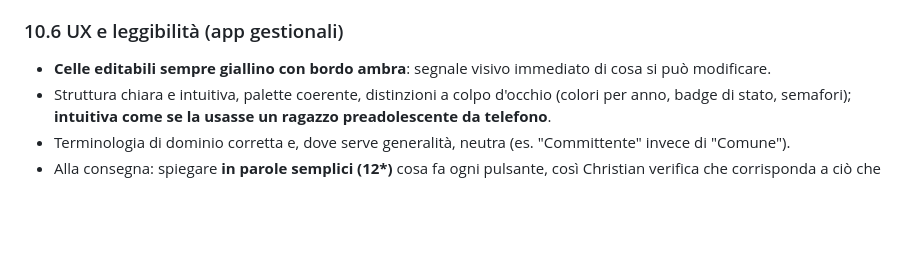
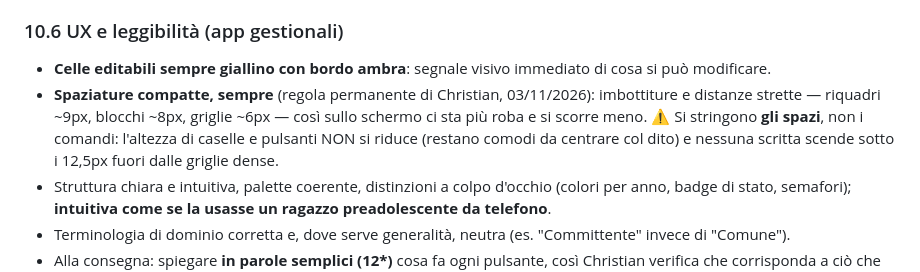
Before and after one commit to spazioireos/spazioireos-foglio-ore, a Markdown page: CLAUDE.md, the part around the change. Drawn GitHub-style; blank space fills up the shorter version.

Commit message:
CLAUDE.md: regola permanente di Christian sulle spaziature compatte (03/11/2026)
Co-Authored-By: Claude Opus 5 <noreply@anthropic.com>
Claude-Session: https://claude.ai/code/session_016hRLgeJvLktiMFqGVhXeb5

```diff
--- a/CLAUDE.md
+++ b/CLAUDE.md
@@ -252,6 +252,11 @@ esplicitamente**: una valutazione teorica del codice non sostituisce una verific
 
 - **Celle editabili sempre giallino con bordo ambra**: segnale visivo immediato di cosa si può
   modificare.
+- **Spaziature compatte, sempre** (regola permanente di Christian, 03/11/2026): imbottiture e
+  distanze strette — riquadri ~9px, blocchi ~8px, griglie ~6px — così sullo schermo ci sta più
+  roba e si scorre meno. ⚠️ Si stringono **gli spazi**, non i comandi: l'altezza di caselle e
+  pulsanti NON si riduce (restano comodi da centrare col dito) e nessuna scritta scende sotto i
+  12,5px fuori dalle griglie dense.
 - Struttura chiara e intuitiva, palette coerente, distinzioni a colpo d'occhio (colori per anno,
   badge di stato, semafori); **intuitiva come se la usasse un ragazzo preadolescente da
   telefono**.
```
